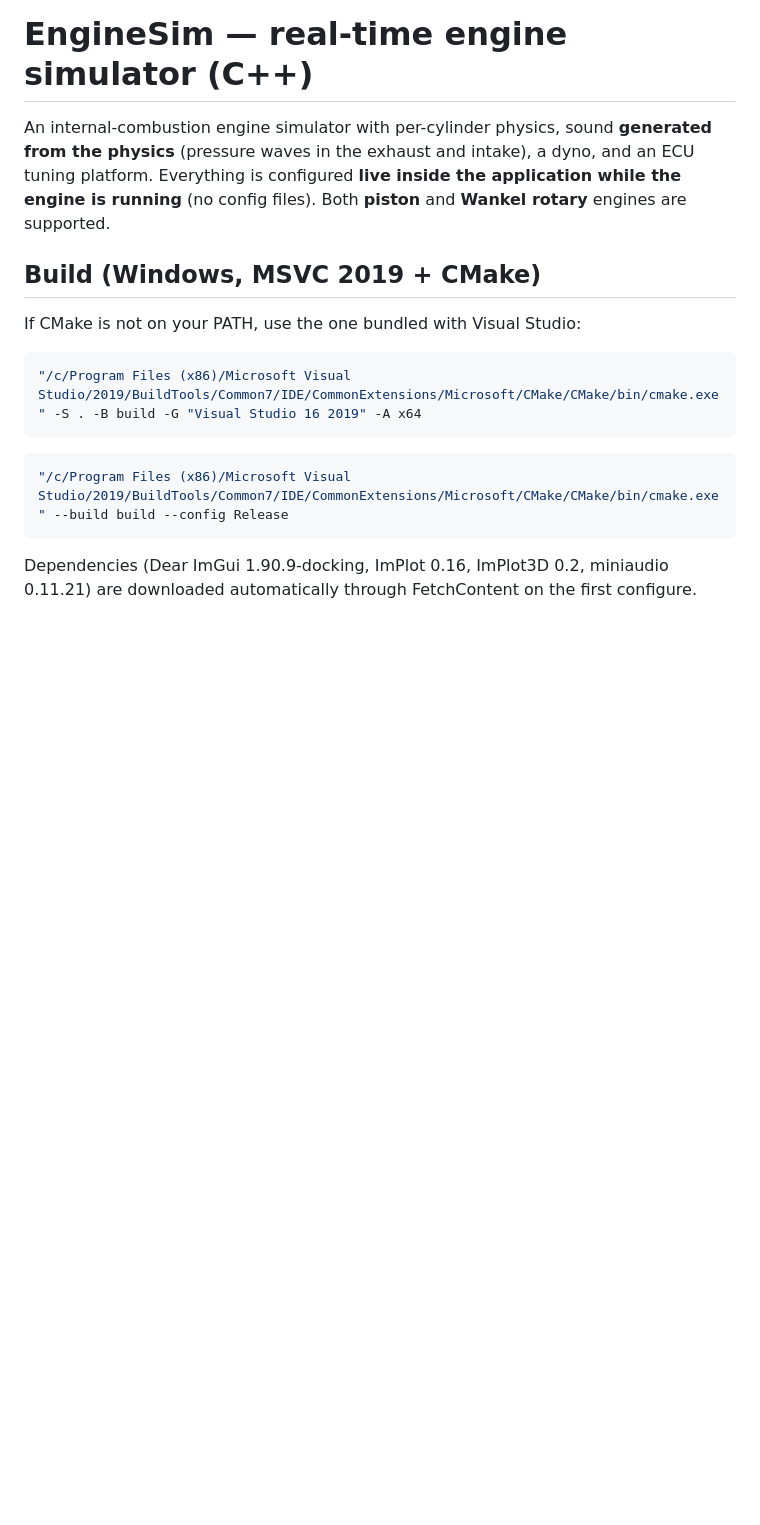
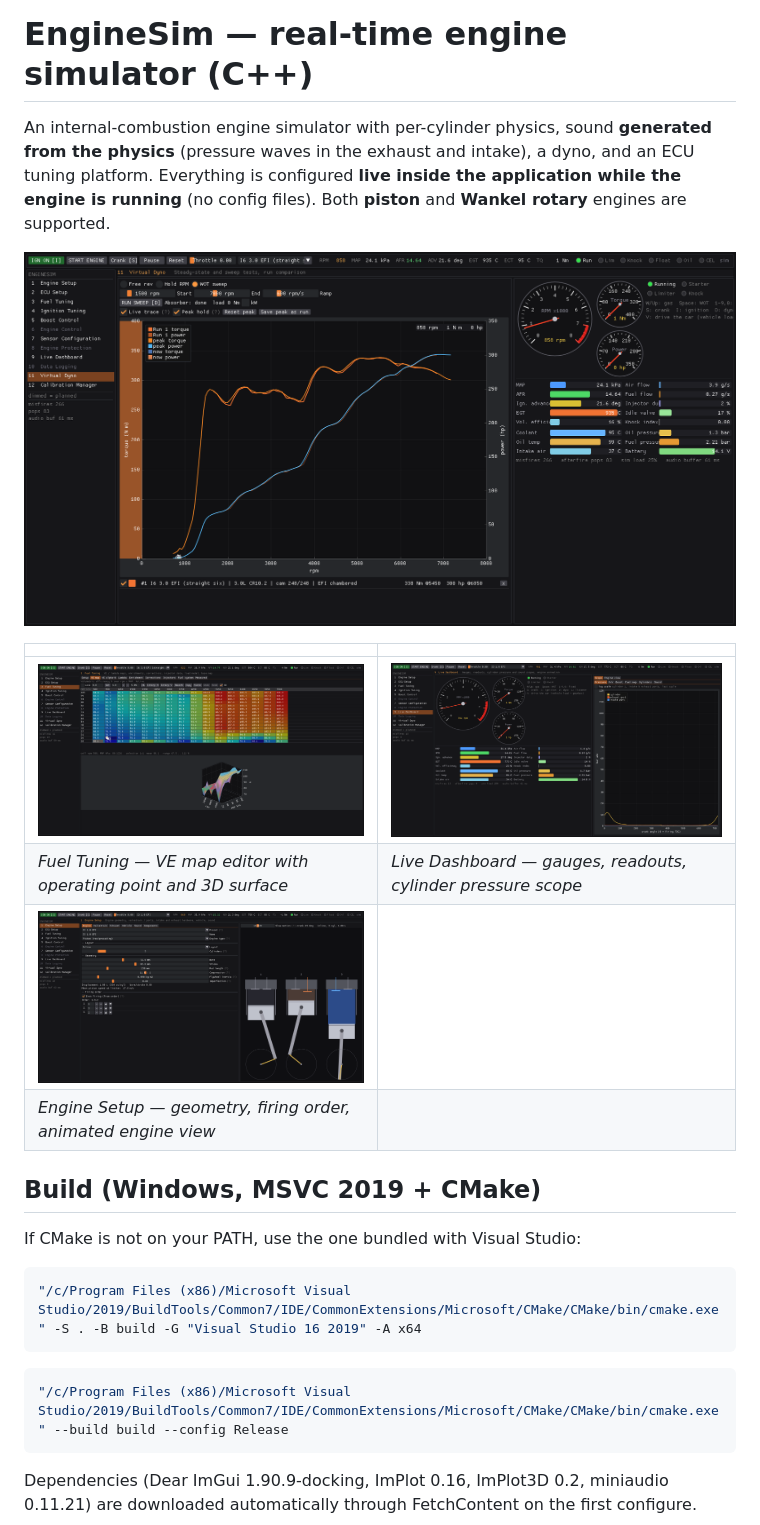
Before and after one commit to whyildan/engine-simulator, a Markdown page: README.md, the part around the change. Drawn GitHub-style; pictures changed too: docs/images/dashboard.png (added), docs/images/dyno.png (added), docs/images/engine-setup.png (added); blank space fills up the shorter version.

```diff
--- a/README.md
+++ b/README.md
@@ -4,6 +4,15 @@ An internal-combustion engine simulator with per-cylinder physics, sound **gener
 (pressure waves in the exhaust and intake), a dyno, and an ECU tuning platform. Everything is configured
 **live inside the application while the engine is running** (no config files). Both **piston** and
 **Wankel rotary** engines are supported.
+
+![Virtual dyno: WOT sweep of the I6 3.0 preset](docs/images/dyno.png)
+
+| | |
+|---|---|
+| ![VE map editor with 3D surface](docs/images/ve-map-3d.png) | ![Live dashboard with gauges and cylinder pressure scope](docs/images/dashboard.png) |
+| *Fuel Tuning — VE map editor with operating point and 3D surface* | *Live Dashboard — gauges, readouts, cylinder pressure scope* |
+| ![Engine setup with animated cylinders](docs/images/engine-setup.png) | |
+| *Engine Setup — geometry, firing order, animated engine view* | |
 
 ## Build (Windows, MSVC 2019 + CMake)
 
```
Also changed, not shown: docs/ECU_PLAN.md (+12 -0 lines), 13 other files.
